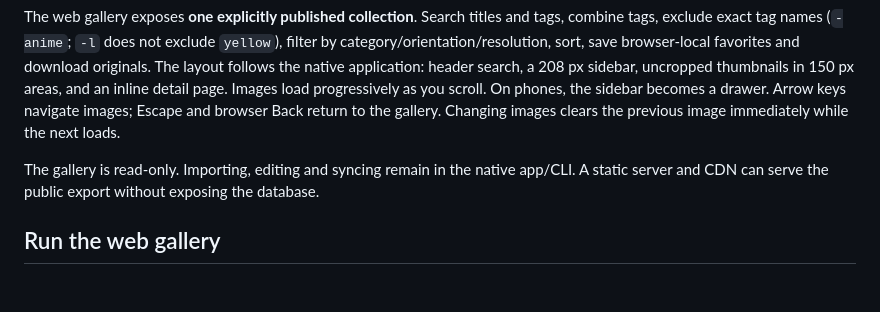
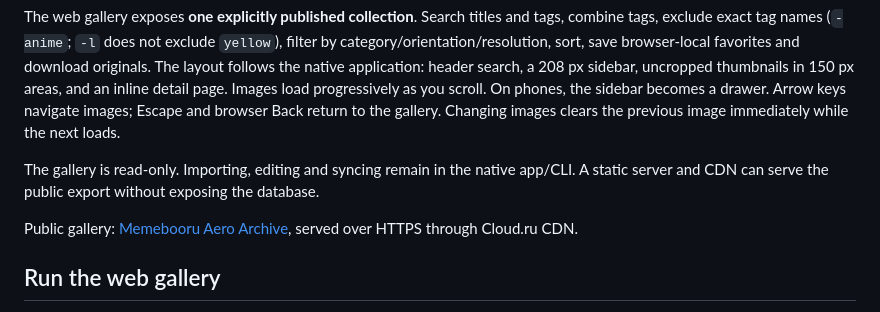
Before and after one commit to MrMacduckinson/Memebooru, a Markdown page: README.md, the part around the change. Drawn GitHub-style; blank space fills up the shorter version.

```diff
--- a/README.md
+++ b/README.md
@@ -5,6 +5,8 @@ A local collection of pictures, GIFs, videos, audio, text and tweets with tags,
 The web gallery exposes **one explicitly published collection**. Search titles and tags, combine tags, exclude exact tag names (`-anime`; `-l` does not exclude `yellow`), filter by category/orientation/resolution, sort, save browser-local favorites and download originals. The layout follows the native application: header search, a 208 px sidebar, uncropped thumbnails in 150 px areas, and an inline detail page. Images load progressively as you scroll. On phones, the sidebar becomes a drawer. Arrow keys navigate images; Escape and browser Back return to the gallery. Changing images clears the previous image immediately while the next loads.
 
 The gallery is read-only. Importing, editing and syncing remain in the native app/CLI. A static server and CDN can serve the public export without exposing the database.
+
+Public gallery: [Memebooru Aero Archive](https://gallery.example.org/), served over HTTPS through Cloud.ru CDN.
 
 ## Run the web gallery
 
```
Also changed, not shown: deploy/README.md (+5 -1 lines).
